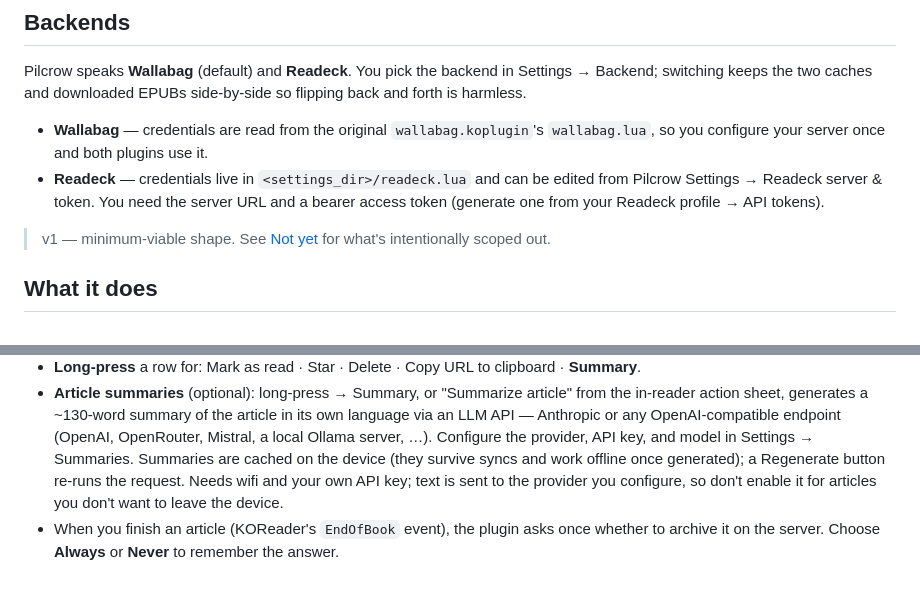
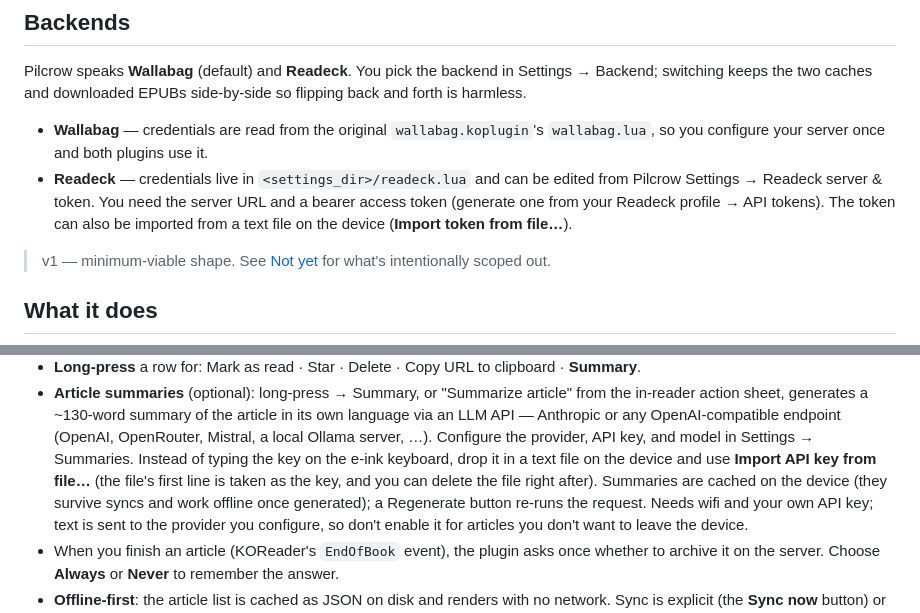
Before and after one commit to Christophe668/pilcrow, a Markdown page: koreader-plugin/pilcrow.koplugin/README.md, 2 parts joined by grey strips. GitHub-like rendering; blank space fills up the shorter version.

Commit message:
docs(koplugin): document key-file import

```diff
--- a/koreader-plugin/pilcrow.koplugin/README.md
+++ b/koreader-plugin/pilcrow.koplugin/README.md
@@ -42,7 +42,8 @@ side-by-side so flipping back and forth is harmless.
 - **Readeck** — credentials live in `<settings_dir>/readeck.lua` and can be
   edited from Pilcrow Settings → Readeck server & token. You need the
   server URL and a bearer access token (generate one from your Readeck
-  profile → API tokens).
+  profile → API tokens). The token can also be imported from a text file
+  on the device (**Import token from file…**).
 
 > v1 — minimum-viable shape. See [Not yet](#not-yet) for what's intentionally
 > scoped out.
@@ -81,7 +82,10 @@ side-by-side so flipping back and forth is harmless.
   of the article in its own language via an LLM API — Anthropic or any
   OpenAI-compatible endpoint (OpenAI, OpenRouter, Mistral, a local Ollama
   server, …). Configure the provider, API key, and model in Settings →
-  Summaries. Summaries are cached on the device (they survive syncs and
+  Summaries. Instead of typing the key on the e-ink keyboard, drop it in
+  a text file on the device and use **Import API key from file…** (the
+  file's first line is taken as the key, and you can delete the file
+  right after). Summaries are cached on the device (they survive syncs and
   work offline once generated); a Regenerate button re-runs the request.
   Needs wifi and your own API key; text is sent to the provider you
   configure, so don't enable it for articles you don't want to leave the
```
Also changed, not shown: koreader-plugin/pilcrow.koplugin/CHANGELOG.md (+9 -0 lines).
